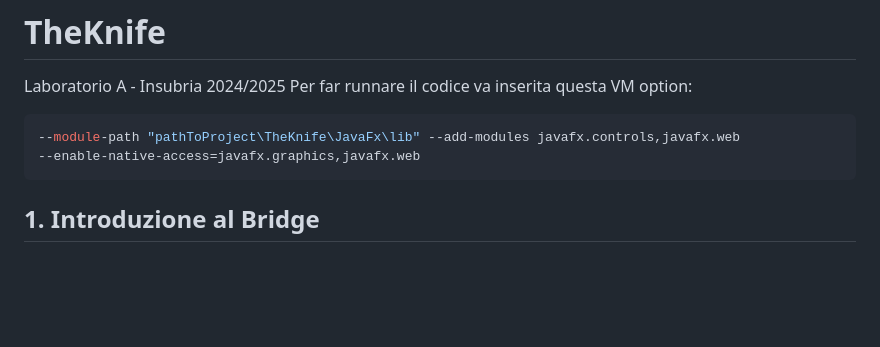
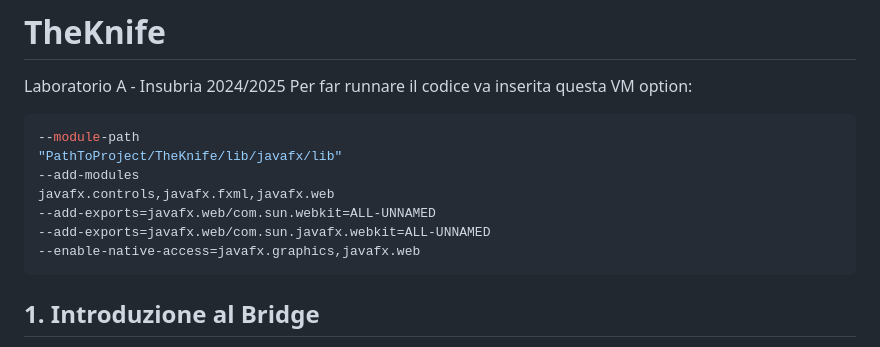
Before and after one commit to FapaKslapa/TheKnife, a Markdown page: README.md, the part around the change. GitHub-like rendering; blank space fills up the shorter version.

Commit message:
Sistemazione README.md

````diff
--- a/README.md
+++ b/README.md
@@ -4,7 +4,12 @@ Laboratorio A - Insubria 2024/2025
 Per far runnare il codice va inserita questa VM option:
 
 ```bash
---module-path "pathToProject\TheKnife\JavaFx\lib" --add-modules javafx.controls,javafx.web
+--module-path
+"PathToProject/TheKnife/lib/javafx/lib"
+--add-modules
+javafx.controls,javafx.fxml,javafx.web
+--add-exports=javafx.web/com.sun.webkit=ALL-UNNAMED
+--add-exports=javafx.web/com.sun.javafx.webkit=ALL-UNNAMED
 --enable-native-access=javafx.graphics,javafx.web
 ```
 
````
